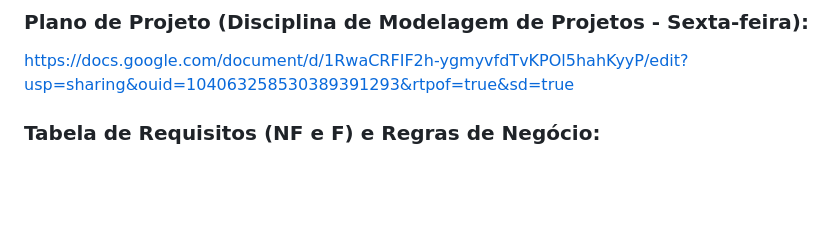
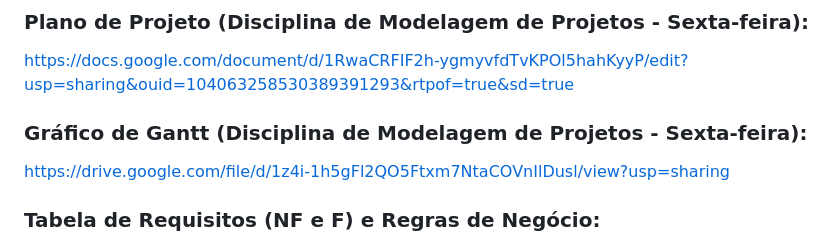
Before and after one commit to eumatch7/eumatch7, a Markdown page: README.md, the part around the change. GitHub-like rendering; blank space fills up the shorter version.

```diff
--- a/README.md
+++ b/README.md
@@ -9,6 +9,9 @@ https://drive.google.com/drive/folders/1sn6A_Kmc6iIeMc2021Xg5ymGsZFGTzTV?usp=sha
 
 ### Plano de Projeto (Disciplina de Modelagem de Projetos - Sexta-feira):
 https://docs.google.com/document/d/1RwaCRFIF2h-ygmyvfdTvKPOl5hahKyyP/edit?usp=sharing&ouid=104063258530389391293&rtpof=true&sd=true
+
+### Gráfico de Gantt (Disciplina de Modelagem de Projetos - Sexta-feira):
+https://drive.google.com/file/d/1z4i-1h5gFl2QO5Ftxm7NtaCOVnIlDusl/view?usp=sharing
 
 ### Tabela de Requisitos (NF e F) e Regras de Negócio:
 https://docs.google.com/spreadsheets/d/16O5tKDyq9sK211lgifUROyUay7sOxrM7fZIqwUzodtc/edit?usp=sharing
```
